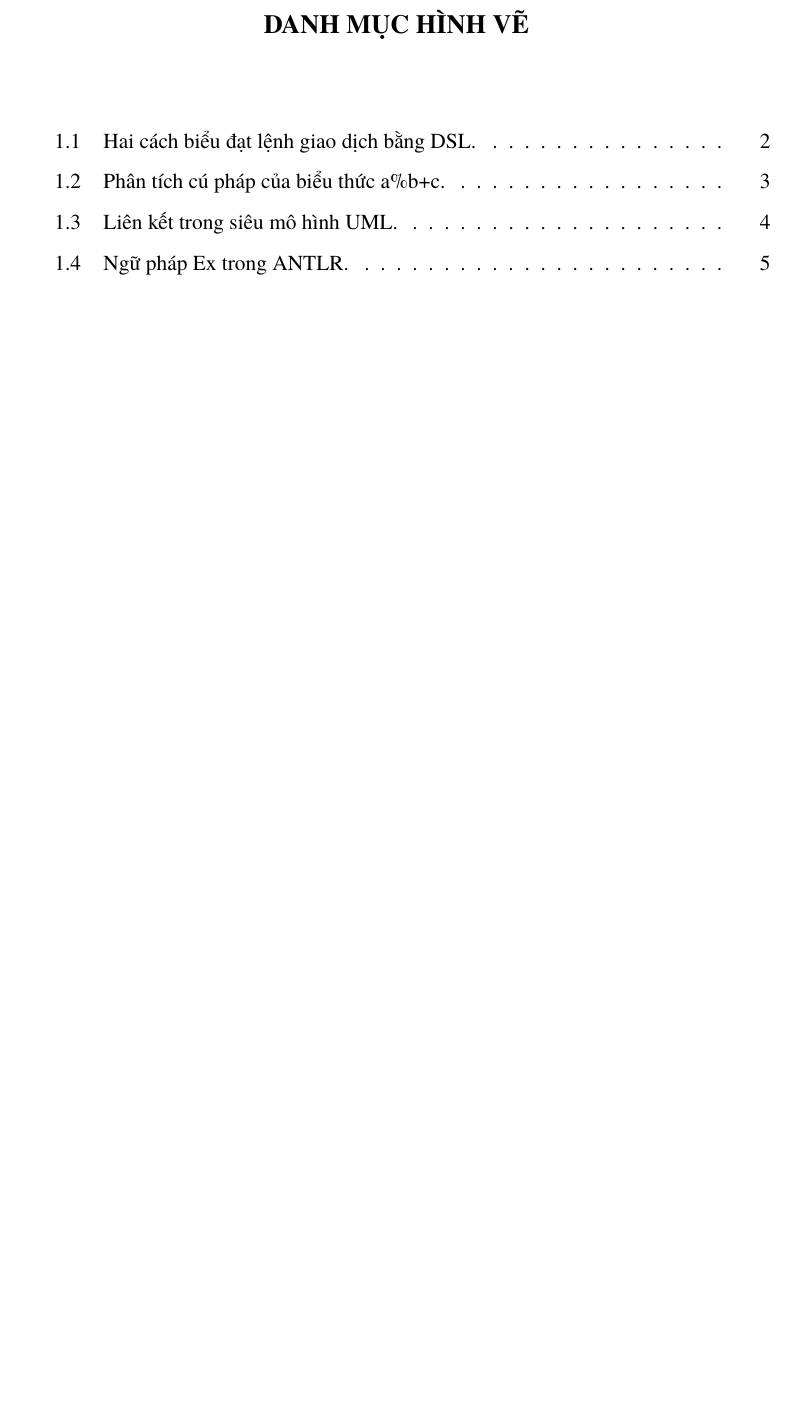
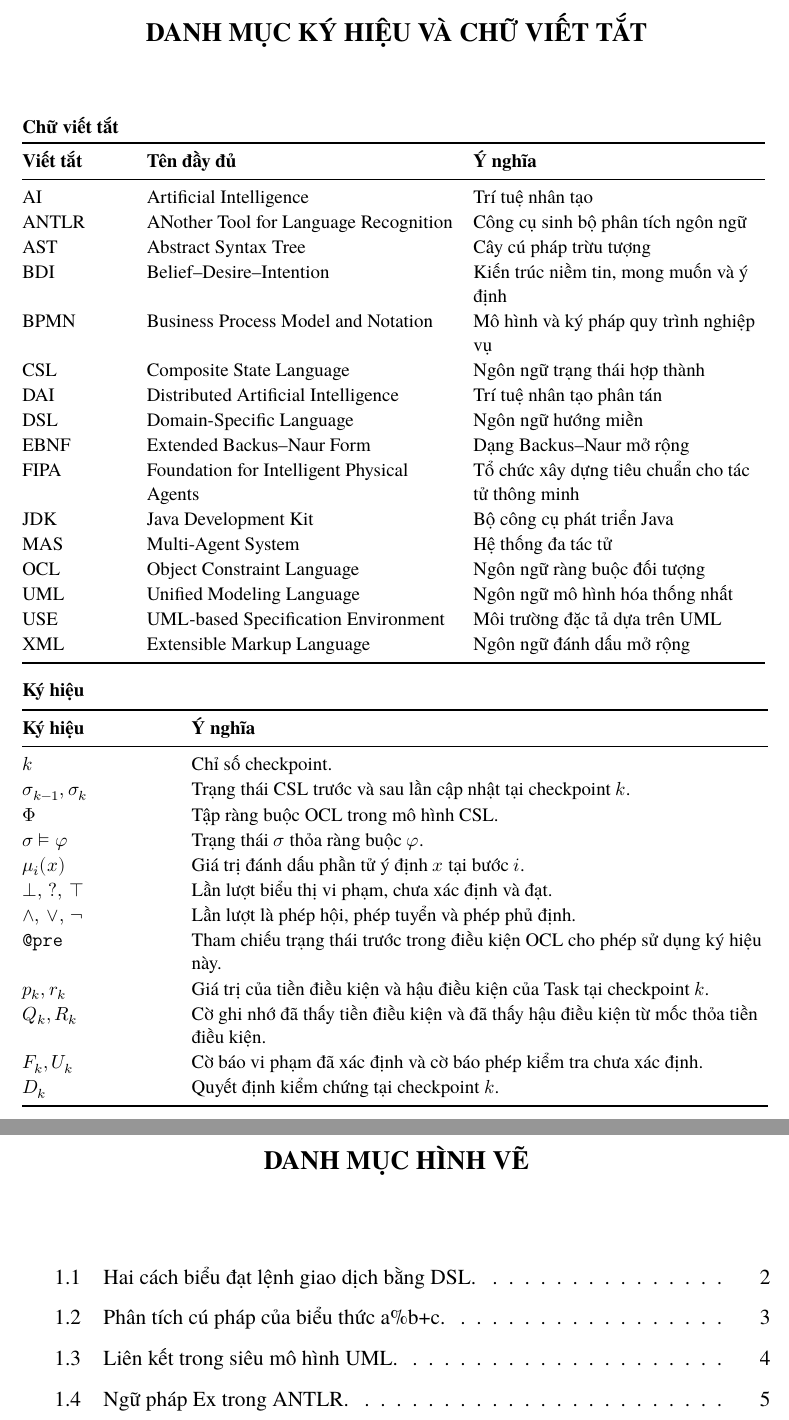
Before and after one commit to nguyentrungnghia1802/thesis, a LaTeX thesis (Latex/thesis-fixx.tex): part of page 8 of 81 before the commit and two parts of pages 9 and 10 of 84 after it, the two joined at a grey line, cut at the place of the change, the shorter picture padded with empty space. Compiled offline with XeLaTeX; a missing font is replaced by an installed copy or a similar font.

Commit message:
Add notation, abbreviations, and algorithm lists

```diff
--- a/Latex/thesis-fixx.tex
+++ b/Latex/thesis-fixx.tex
@@ -38,6 +38,8 @@
 \renewcommand{\contentsname}{MỤC LỤC}
 \renewcommand{\listfigurename}{DANH MỤC HÌNH VẼ}
 \renewcommand{\listtablename}{DANH MỤC BẢNG BIỂU}
+\newcommand{\listalgorithmname}{DANH MỤC THUẬT TOÁN}
+\newcommand{\listnotationname}{DANH MỤC KÝ HIỆU VÀ CHỮ VIẾT TẮT}
 \renewcommand{\figurename}{Hình}
 \renewcommand{\tablename}{Bảng}
 \renewcommand{\bibname}{TÀI LIỆU THAM KHẢO}
@@ -62,6 +64,12 @@
 \floatplacement{figure}{H}
 \captionsetup{font=normalsize,labelfont={bf,small},labelsep=space,justification=centering}
 \captionsetup[table]{position=top}
+\newfloat{thesisalgorithm}{H}{loa}[chapter]
+\floatname{thesisalgorithm}{Thuật toán}
+\captionsetup[thesisalgorithm]{position=top,font=small}
+\makeatletter
+\newcommand*{\l@thesisalgorithm}{\l@figure}
+\makeatother
 \DeclareRobustCommand{\thesisfigure}[1]{Hình~\ref{#1}}
 \DeclareRobustCommand{\thesistable}[1]{Bảng~\ref{#1}}
 \newcommand{\thesisdisplaytitle}[2]{%
@@ -175,5 +183,62 @@ Em xin chân thành cảm ơn tất cả những người đã luôn đồng hà
 \setlength{\parskip}{0pt}
 \tableofcontents
 \endgroup
+
+\chapter*{\listnotationname}
+\addcontentsline{toc}{chapter}{\listnotationname}
+
+\begingroup
+\fontsize{11.5}{14.5}\selectfont
+\setlength{\parskip}{4pt}
+\renewcommand{\arraystretch}{1.05}
+\noindent\textbf{Chữ viết tắt}\par\nopagebreak[4]
+\noindent
+\begin{tabular}{@{}p{.14\linewidth}>{\raggedright\arraybackslash}p{.41\linewidth}>{\raggedright\arraybackslash}p{.39\linewidth}@{}}
+\toprule
+\textbf{Viết tắt} & \textbf{Tên đầy đủ} & \textbf{Ý nghĩa} \\
+\midrule
+AI & Artificial Intelligence & Trí tuệ nhân tạo \\
+ANTLR & ANother Tool for Language Recognition & Công cụ sinh bộ phân tích ngôn ngữ \\
+AST & Abstract Syntax Tree & Cây cú pháp trừu tượng \\
+BDI & Belief--Desire--Intention & Kiến trúc niềm tin, mong muốn và ý định \\
+BPMN & Business Process Model and Notation & Mô hình và ký pháp quy trình nghiệp vụ \\
+CSL & Composite State Language & Ngôn ngữ trạng thái hợp thành \\
+DAI & Distributed Artificial Intelligence & Trí tuệ nhân tạo phân tán \\
+DSL & Domain-Specific Language & Ngôn ngữ hướng miền \\
+EBNF & Extended Backus--Naur Form & Dạng Backus--Naur mở rộng \\
+FIPA & Foundation for Intelligent Physical Agents & Tổ chức xây dựng tiêu chuẩn cho tác tử thông minh \\
+JDK & Java Development Kit & Bộ công cụ phát triển Java \\
+MAS & Multi-Agent System & Hệ thống đa tác tử \\
+OCL & Object Constraint Language & Ngôn ngữ ràng buộc đối tượng \\
+UML & Unified Modeling Language & Ngôn ngữ mô hình hóa thống nhất \\
+USE & UML-based Specification Environment & Môi trường đặc tả dựa trên UML \\
+XML & Extensible Markup Language & Ngôn ngữ đánh dấu mở rộng \\
+\bottomrule
+\end{tabular}
+
+\medskip
+\noindent\textbf{Ký hiệu}\par\nopagebreak[4]
+\noindent
+\begin{tabular}{@{}p{.20\linewidth}>{\raggedright\arraybackslash}p{.77\linewidth}@{}}
+\toprule
+\textbf{Ký hiệu} & \textbf{Ý nghĩa} \\
+\midrule
+\(k\) & Chỉ số checkpoint. \\
+\(\sigma_{k-1}, \sigma_k\) & Trạng thái CSL trước và sau lần cập nhật tại checkpoint \(k\). \\
+\(\Phi\) & Tập ràng buộc OCL trong mô hình CSL. \\
+\(\sigma \vDash \varphi\) & Trạng thái \(\sigma\) thỏa ràng buộc \(\varphi\). \\
+\(\mu_i(x)\) & Giá trị đánh dấu phần tử ý định \(x\) tại bước \(i\). \\
+\(\bot,\,?,\,\top\) & Lần lượt biểu thị vi phạm, chưa xác định và đạt. \\
+\(\land,\,\lor,\,\neg\) & Lần lượt là phép hội, phép tuyển và phép phủ định. \\
+\texttt{@pre} & Tham chiếu trạng thái trước trong điều kiện OCL cho phép sử dụng ký hiệu này. \\
+\(p_k, r_k\) & Giá trị của tiền điều kiện và hậu điều kiện của Task tại checkpoint \(k\). \\
+\(Q_k, R_k\) & Cờ ghi nhớ đã thấy tiền điều kiện và đã thấy hậu điều kiện từ mốc thỏa tiền điều kiện. \\
+\(F_k, U_k\) & Cờ báo vi phạm đã xác định và cờ báo phép kiểm tra chưa xác định. \\
+\(D_k\) & Quyết định kiểm chứng tại checkpoint \(k\). \\
+\bottomrule
+\end{tabular}
+\par
+\endgroup
+
 \listoffigures
 \listoftables
```
Also changed, not shown: Latex/thesis-fixx.tex (7 more changed lines), 1 other file.
